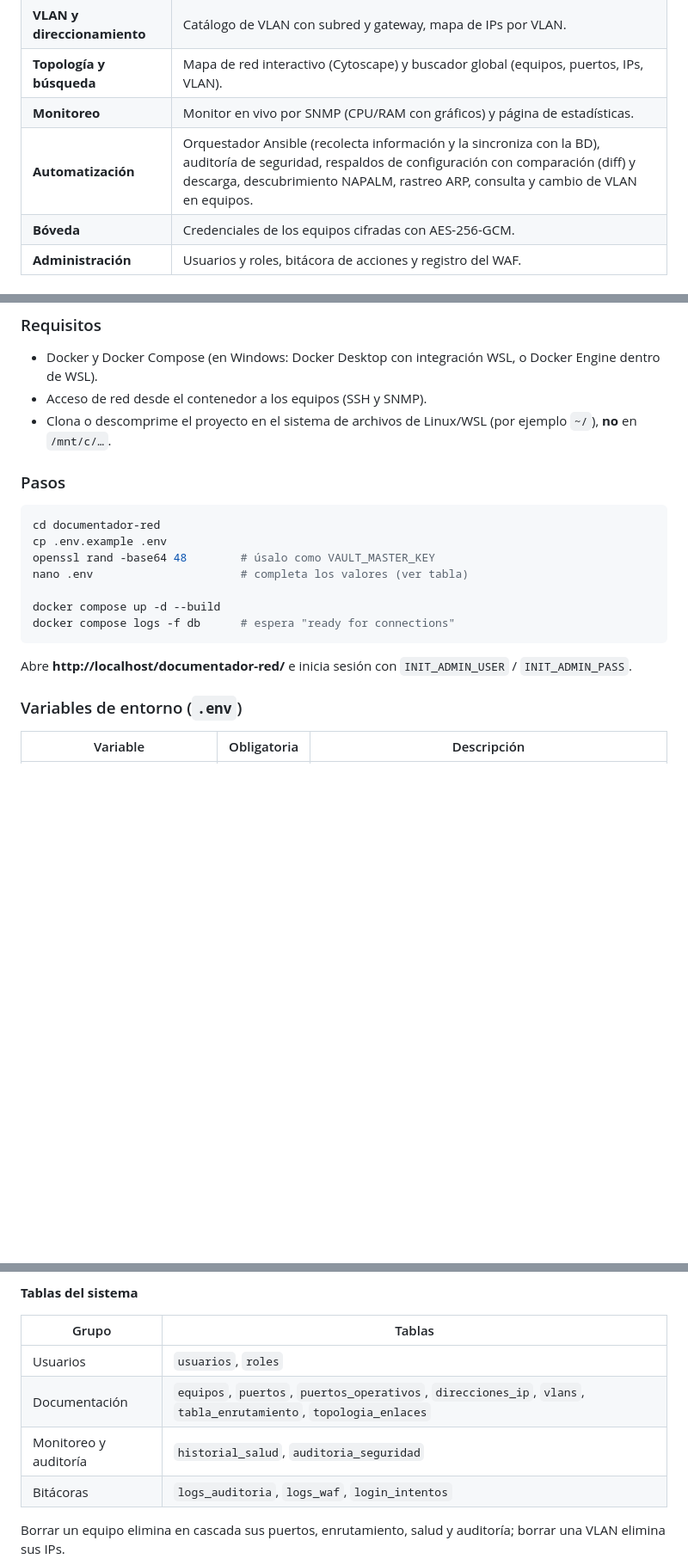
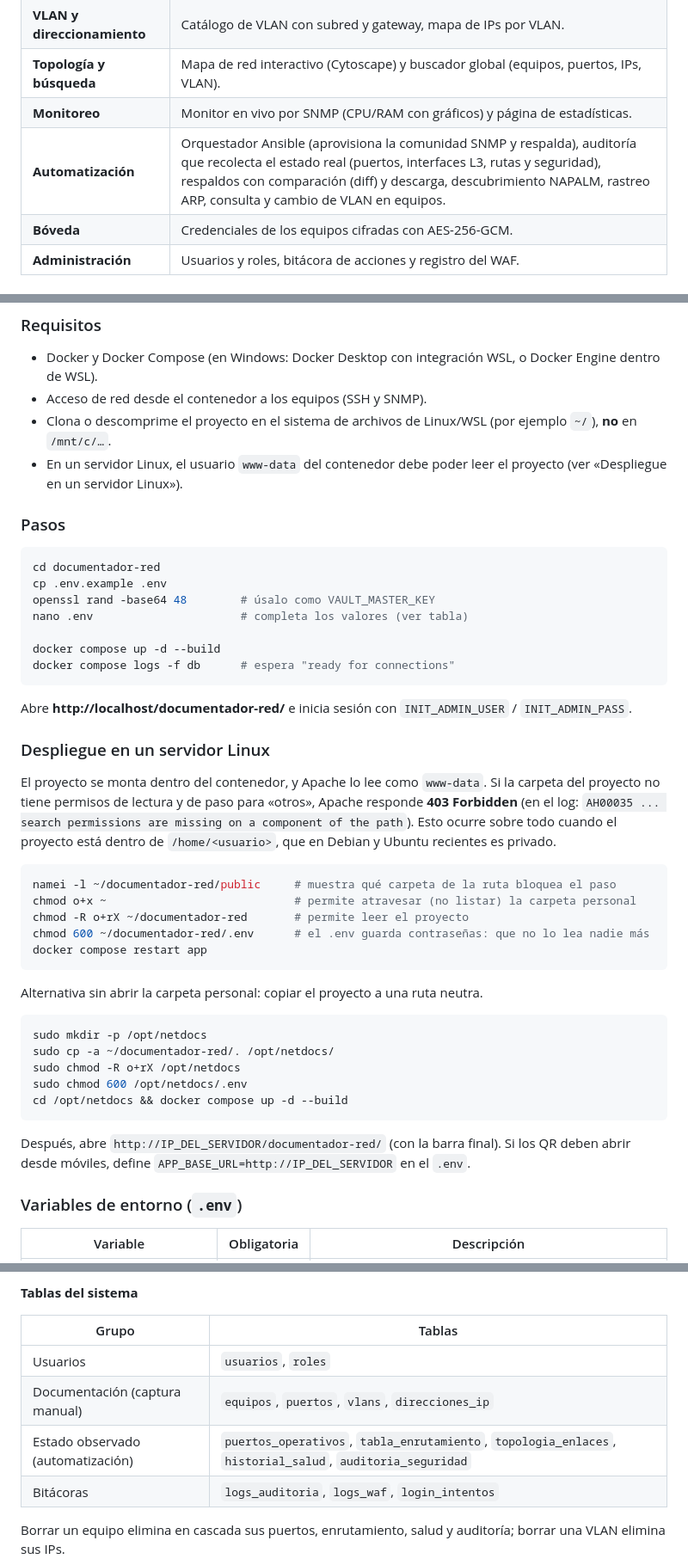
Before and after one commit to xevzn/NetDocs, a Markdown page: README.md, 3 parts joined by grey strips. Shown at 86% size. Drawn GitHub-style; blank space fills up the shorter version.

Commit message:
Revise README for automation and deployment details
Updated automation section for clarity and added deployment instructions for Linux servers.

````diff
--- a/README.md
+++ b/README.md
@@ -22,7 +22,7 @@ Combina un inventario en base de datos con automatización (Ansible, Netmiko, NA
 | **VLAN y direccionamiento** | Catálogo de VLAN con subred y gateway, mapa de IPs por VLAN. |
 | **Topología y búsqueda** | Mapa de red interactivo (Cytoscape) y buscador global (equipos, puertos, IPs, VLAN). |
 | **Monitoreo** | Monitor en vivo por SNMP (CPU/RAM con gráficos) y página de estadísticas. |
-| **Automatización** | Orquestador Ansible (recolecta información y la sincroniza con la BD), auditoría de seguridad, respaldos de configuración con comparación (diff) y descarga, descubrimiento NAPALM, rastreo ARP, consulta y cambio de VLAN en equipos. |
+| **Automatización** | Orquestador Ansible (aprovisiona la comunidad SNMP y respalda), auditoría que recolecta el estado real (puertos, interfaces L3, rutas y seguridad), respaldos con comparación (diff) y descarga, descubrimiento NAPALM, rastreo ARP, consulta y cambio de VLAN en equipos. |
 | **Bóveda** | Credenciales de los equipos cifradas con AES-256-GCM. |
 | **Administración** | Usuarios y roles, bitácora de acciones y registro del WAF. |
 
@@ -109,6 +113,7 @@ Pendientes conocidos: verificación de clave de host SSH desactivada y algoritmo
 - Docker y Docker Compose (en Windows: Docker Desktop con integración WSL, o Docker Engine dentro de WSL).
 - Acceso de red desde el contenedor a los equipos (SSH y SNMP).
 - Clona o descomprime el proyecto en el sistema de archivos de Linux/WSL (por ejemplo `~/`), **no** en `/mnt/c/…`.
+- En un servidor Linux, el usuario `www-data` del contenedor debe poder leer el proyecto (ver «Despliegue en un servidor Linux»).
 
 ### Pasos
 
@@ -123,6 +128,30 @@ docker compose logs -f db      # espera "ready for connections"
 ```
 
 Abre **http://localhost/documentador-red/** e inicia sesión con `INIT_ADMIN_USER` / `INIT_ADMIN_PASS`.
+
+### Despliegue en un servidor Linux
+
+El proyecto se monta dentro del contenedor, y Apache lo lee como `www-data`. Si la carpeta del proyecto no tiene permisos de lectura y de paso para «otros», Apache responde **403 Forbidden** (en el log: `AH00035 ... search permissions are missing on a component of the path`). Esto ocurre sobre todo cuando el proyecto está dentro de `/home/<usuario>`, que en Debian y Ubuntu recientes es privado.
+
+```bash
+namei -l ~/documentador-red/public     # muestra qué carpeta de la ruta bloquea el paso
+chmod o+x ~                            # permite atravesar (no listar) la carpeta personal
+chmod -R o+rX ~/documentador-red       # permite leer el proyecto
+chmod 600 ~/documentador-red/.env      # el .env guarda contraseñas: que no lo lea nadie más
+docker compose restart app
+```
+
+Alternativa sin abrir la carpeta personal: copiar el proyecto a una ruta neutra.
+
+```bash
+sudo mkdir -p /opt/netdocs
+sudo cp -a ~/documentador-red/. /opt/netdocs/
+sudo chmod -R o+rX /opt/netdocs
+sudo chmod 600 /opt/netdocs/.env
+cd /opt/netdocs && docker compose up -d --build
+```
+
+Después, abre `http://IP_DEL_SERVIDOR/documentador-red/` (con la barra final). Si los QR deben abrir desde móviles, define `APP_BASE_URL=http://IP_DEL_SERVIDOR` en el `.env`.
 
 ### Variables de entorno (`.env`)
 
@@ -182,8 +211,8 @@ Para ejecutar SQL: `docker compose exec db sh -c 'mysql -uroot -p"$MYSQL_ROOT_PA
 | Grupo | Tablas |
 |---|---|
 | Usuarios | `usuarios`, `roles` |
-| Documentación | `equipos`, `puertos`, `puertos_operativos`, `direcciones_ip`, `vlans`, `tabla_enrutamiento`, `topologia_enlaces` |
-| Monitoreo y auditoría | `historial_salud`, `auditoria_seguridad` |
+| Documentación (captura manual) | `equipos`, `puertos`, `vlans`, `direcciones_ip` |
+| Estado observado (automatización) | `puertos_operativos`, `tabla_enrutamiento`, `topologia_enlaces`, `historial_salud`, `auditoria_seguridad` |
 | Bitácoras | `logs_auditoria`, `logs_waf`, `login_intentos` |
 
 Borrar un equipo elimina en cascada sus puertos, enrutamiento, salud y auditoría; borrar una VLAN elimina sus IPs.
````
Also changed, not shown: other parts of README.md (+9 -0 lines).
